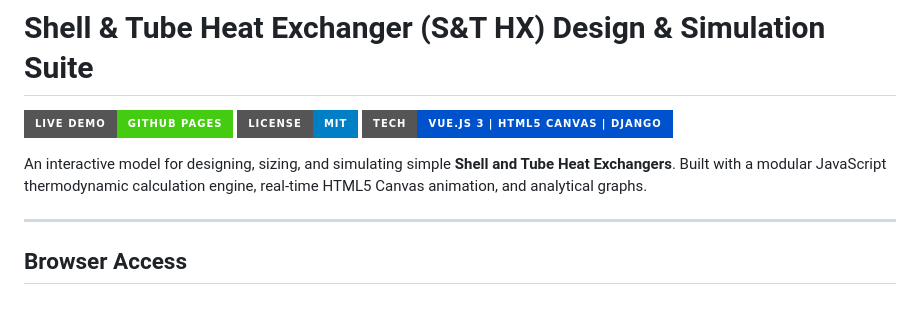
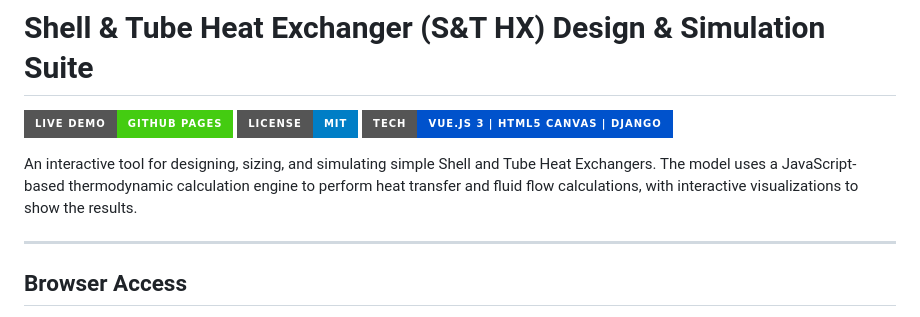
Before and after one commit to BenLillywhite/HX_Shell-Tube, a Markdown page: README.md, the part around the change. Drawn GitHub-style; badges without logos.

```diff
--- a/README.md
+++ b/README.md
@@ -4,7 +4,7 @@
 [![License: MIT](https://img.shields.io/badge/License-MIT-blue.svg?style=for-the-badge)](LICENSE)
 [![Technology](https://img.shields.io/badge/Tech-Vue.js%203%20%7C%20HTML5%20Canvas%20%7C%20Django-0052CC?style=for-the-badge)](https://benlillywhite.github.io/HX_Shell-Tube/)
 
-An interactive model for designing, sizing, and simulating simple **Shell and Tube Heat Exchangers**. Built with a modular JavaScript thermodynamic calculation engine, real-time HTML5 Canvas animation, and analytical graphs.
+An interactive tool for designing, sizing, and simulating simple Shell and Tube Heat Exchangers. The model uses a JavaScript-based thermodynamic calculation engine to perform heat transfer and fluid flow calculations, with interactive visualizations to show the results.
 
 ---
 
```
